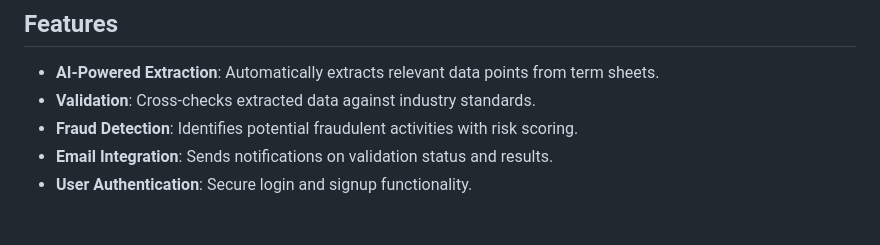
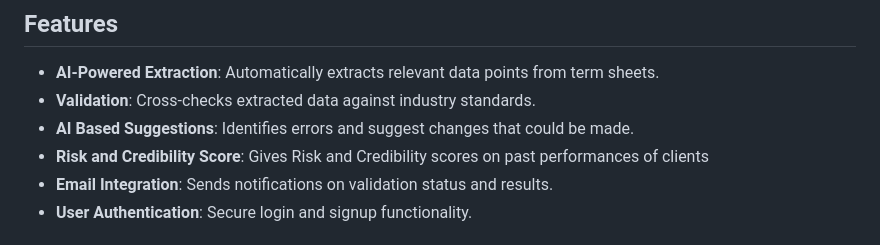
Before and after one commit to manandev18/TermVerify-AI, a Markdown page: README.md, the part around the change. GitHub-like rendering.

```diff
--- a/README.md
+++ b/README.md
@@ -5,7 +5,8 @@
 ## Features
 - **AI-Powered Extraction**: Automatically extracts relevant data points from term sheets.
 - **Validation**: Cross-checks extracted data against industry standards.
-- **Fraud Detection**: Identifies potential fraudulent activities with risk scoring.
+- **AI Based Suggestions**: Identifies errors and suggest changes that could be made.
+- **Risk and Credibility Score**: Gives Risk and Credibility scores on past performances of clients
 - **Email Integration**: Sends notifications on validation status and results.
 - **User Authentication**: Secure login and signup functionality.
 
```
